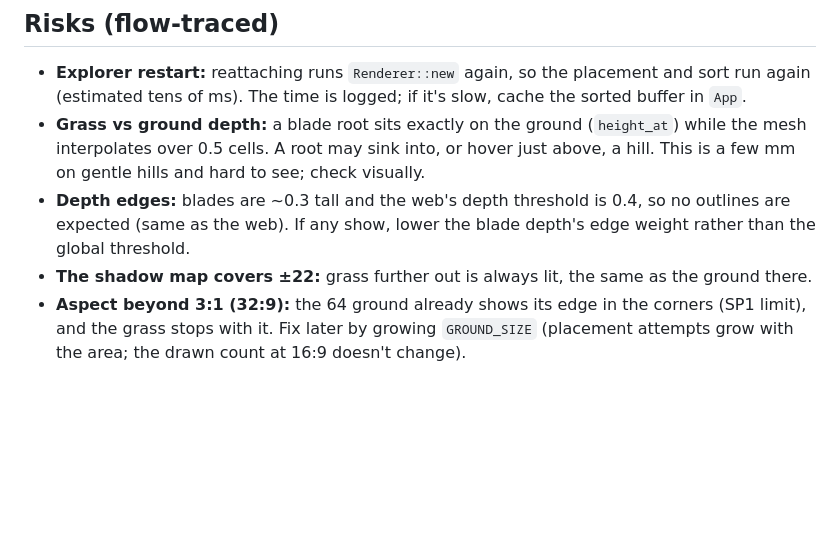
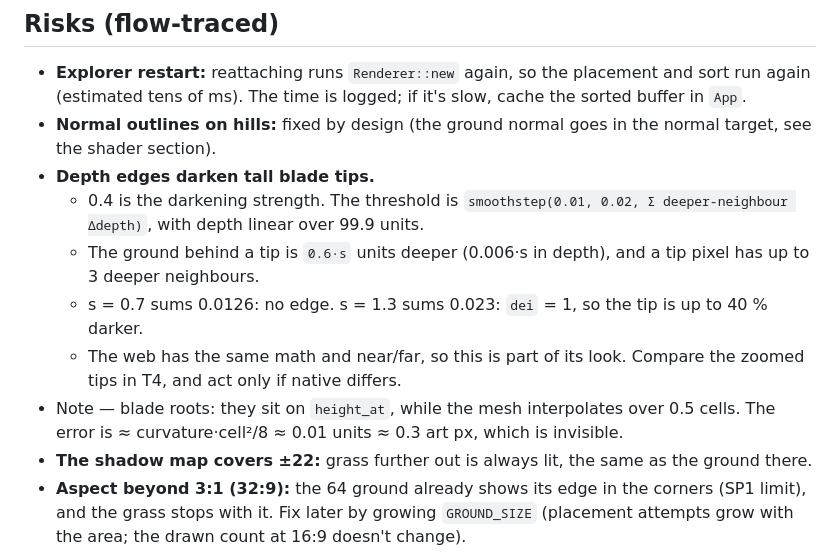
Before and after one commit to zungbt/pixel3d, a Markdown page: docs/native-sp2-grass.md, the part around one of its changes. Rendered like a GitHub page; blank space fills up the shorter version.

```diff
--- a/docs/native-sp2-grass.md
+++ b/docs/native-sp2-grass.md
@@ -129,8 +144,13 @@ Estimates (to check against the logs):
 
 ## Risks (flow-traced)
 - **Explorer restart:** reattaching runs `Renderer::new` again, so the placement and sort run again (estimated tens of ms). The time is logged; if it's slow, cache the sorted buffer in `App`.
-- **Grass vs ground depth:** a blade root sits exactly on the ground (`height_at`) while the mesh interpolates over 0.5 cells. A root may sink into, or hover just above, a hill. This is a few mm on gentle hills and hard to see; check visually.
-- **Depth edges:** blades are ~0.3 tall and the web's depth threshold is 0.4, so no outlines are expected (same as the web). If any show, lower the blade depth's edge weight rather than the global threshold.
+- **Normal outlines on hills:** fixed by design (the ground normal goes in the normal target, see the shader section).
+- **Depth edges darken tall blade tips.**
+  - 0.4 is the darkening strength. The threshold is `smoothstep(0.01, 0.02, Σ deeper-neighbour Δdepth)`, with depth linear over 99.9 units.
+  - The ground behind a tip is `0.6·s` units deeper (0.006·s in depth), and a tip pixel has up to 3 deeper neighbours.
+  - s = 0.7 sums 0.0126: no edge. s = 1.3 sums 0.023: `dei` = 1, so the tip is up to 40 % darker.
+  - The web has the same math and near/far, so this is part of its look. Compare the zoomed tips in T4, and act only if native differs.
+- Note — blade roots: they sit on `height_at`, while the mesh interpolates over 0.5 cells. The error is ≈ curvature·cell²/8 ≈ 0.01 units ≈ 0.3 art px, which is invisible.
 - **The shadow map covers ±22:** grass further out is always lit, the same as the ground there.
 - **Aspect beyond 3:1 (32:9):** the 64 ground already shows its edge in the corners (SP1 limit), and the grass stops with it. Fix later by growing `GROUND_SIZE` (placement attempts grow with the area; the drawn count at 16:9 doesn't change).
 - **Several monitors:** the wallpaper covers the primary screen only (`SM_CXSCREEN`), out of scope.
```
Also changed, not shown: other parts of docs/native-sp2-grass.md (+31 -16 lines).
